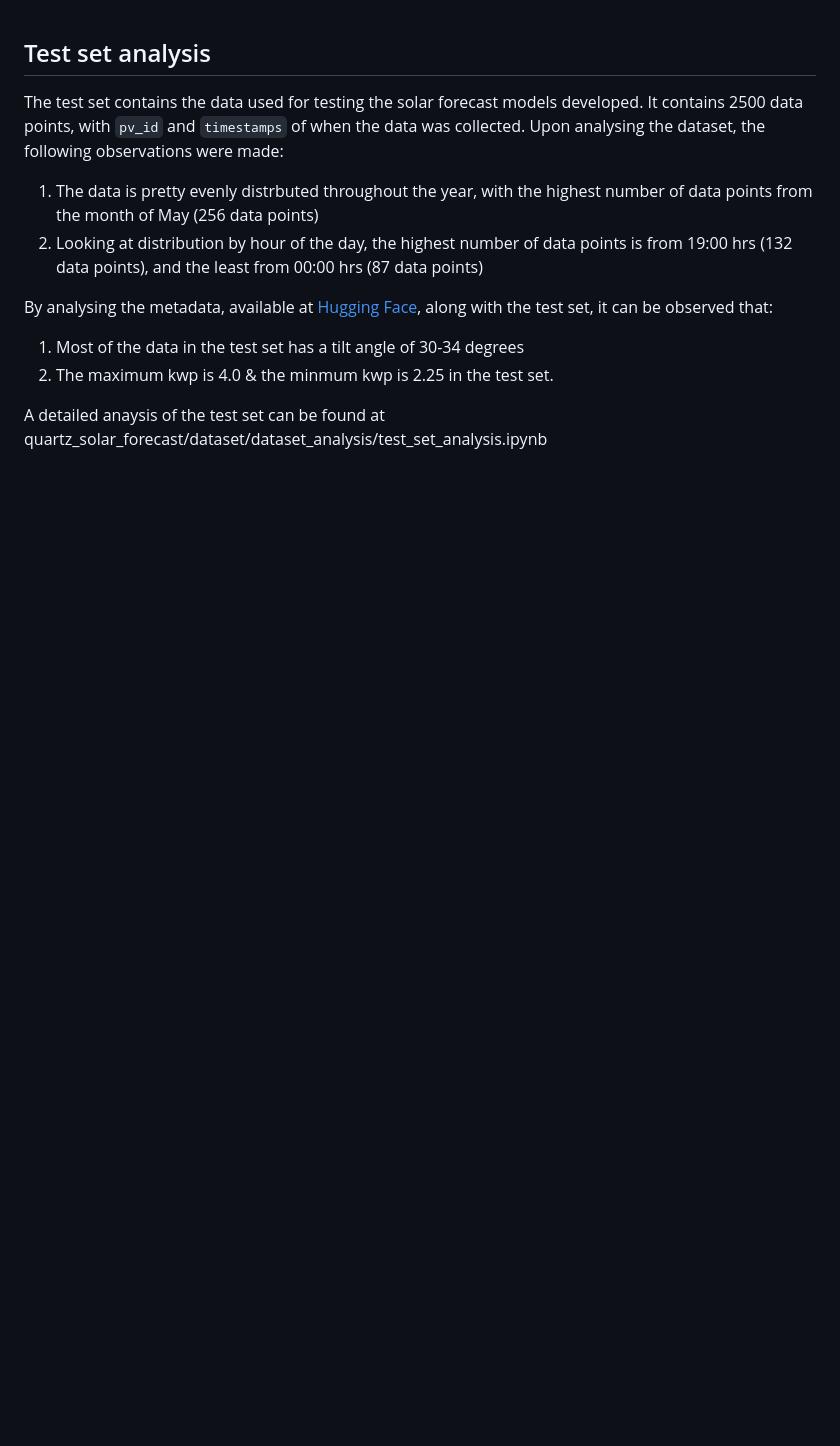
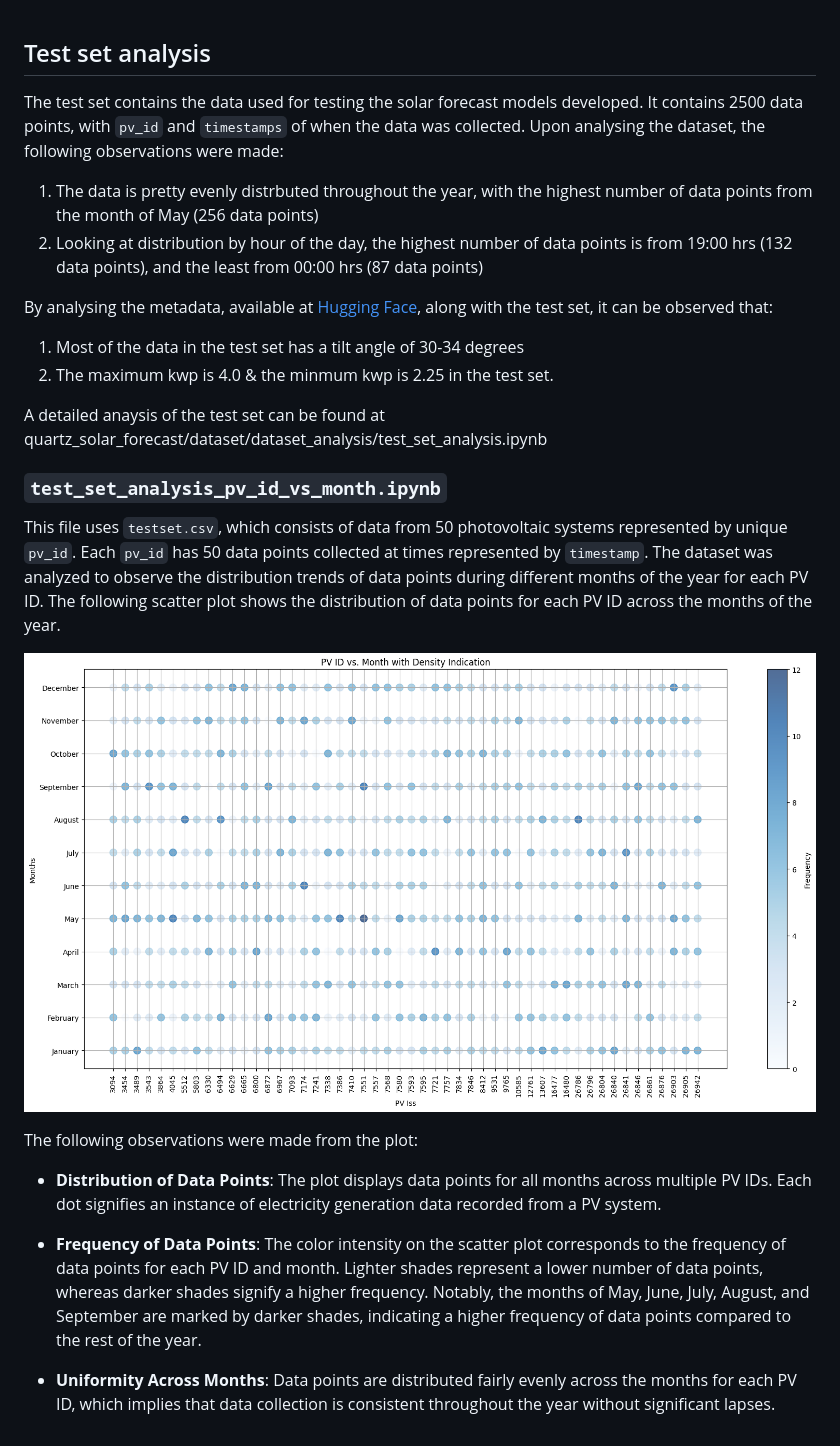
Before and after one commit to openclimatefix/open-source-quartz-solar-forecast, a Markdown page: quartz_solar_forecast/dataset/README.md, the part around the change. GitHub-like rendering; pictures changed too: images/test_analysis_output.png (added); blank space fills up the shorter version.

Commit message:
added documentation for test_analysis

```diff
--- a/quartz_solar_forecast/dataset/README.md
+++ b/quartz_solar_forecast/dataset/README.md
@@ -8,3 +8,17 @@ By analysing the metadata, available at [Hugging Face](https://huggingface.co/da
 2. The maximum kwp is 4.0 & the minmum kwp is 2.25 in the test set.
 
 A detailed anaysis of the test set can be found at quartz_solar_forecast/dataset/dataset_analysis/test_set_analysis.ipynb
+
+### `test_set_analysis_pv_id_vs_month.ipynb`
+This file uses `testset.csv`, which consists of data from 50 photovoltaic systems represented by unique `pv_id`. Each `pv_id` has 50 data points collected at times represented by `timestamp`. The dataset was analyzed to observe the distribution trends of data points during different months of the year for each PV ID.
+The following scatter plot shows the distribution of data points for each PV ID across the months of the year.
+
+![PV ID vs. Month Distribution](https://github.com/openclimatefix/Open-Source-Quartz-Solar-Forecast/blob/main/images/test_analysis_output.png?raw=true)
+
+The following observations were made from the plot:
+
+- **Distribution of Data Points**: The plot displays data points for all months across multiple PV IDs. Each dot signifies an instance of electricity generation data recorded from a PV system.
+
+- **Frequency of Data Points**: The color intensity on the scatter plot corresponds to the frequency of data points for each PV ID and month. Lighter shades represent a lower number of data points, whereas darker shades signify a higher frequency. Notably, the months of May, June, July, August, and September are marked by darker shades, indicating a higher frequency of data points compared to the rest of the year.
+
+- **Uniformity Across Months**: Data points are distributed fairly evenly across the months for each PV ID, which implies that data collection is consistent throughout the year without significant lapses.
```
